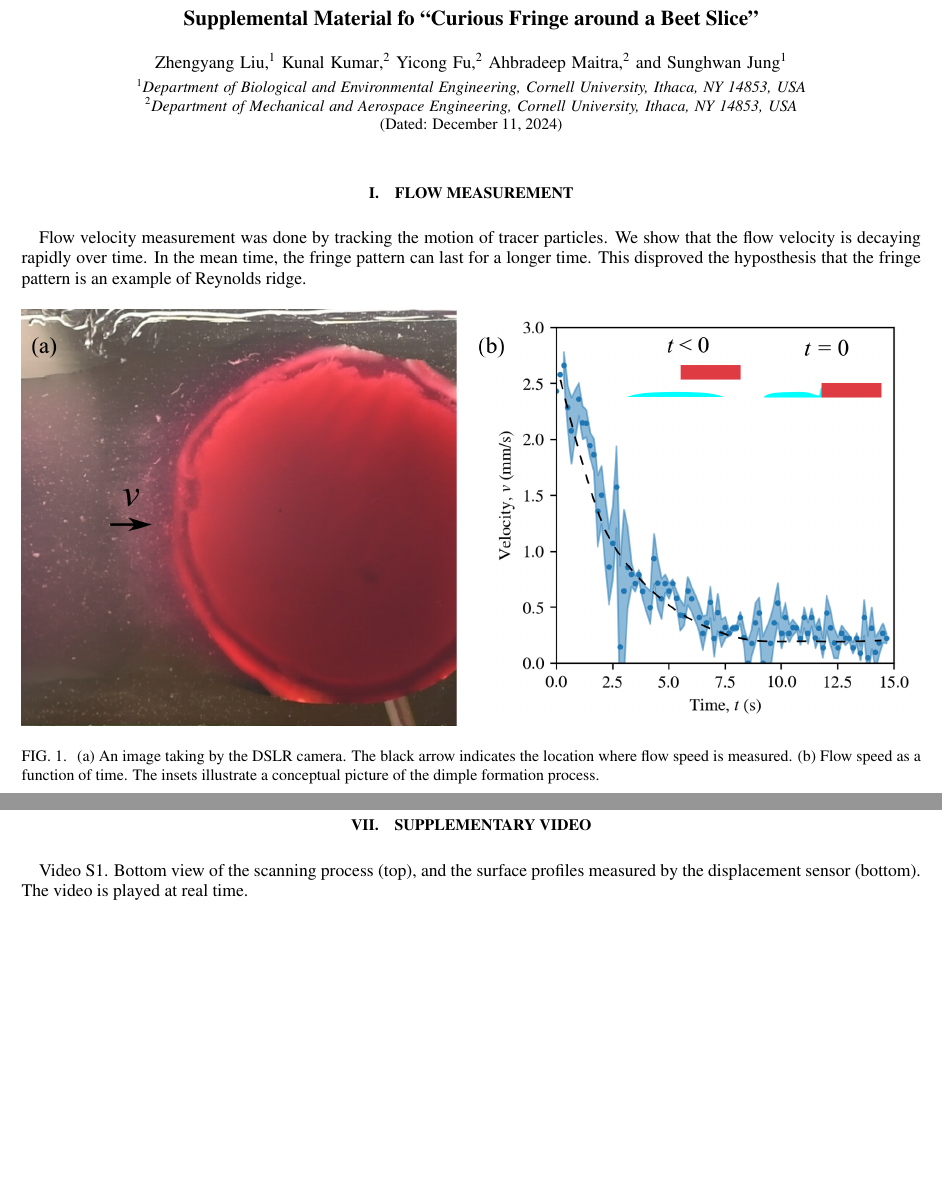
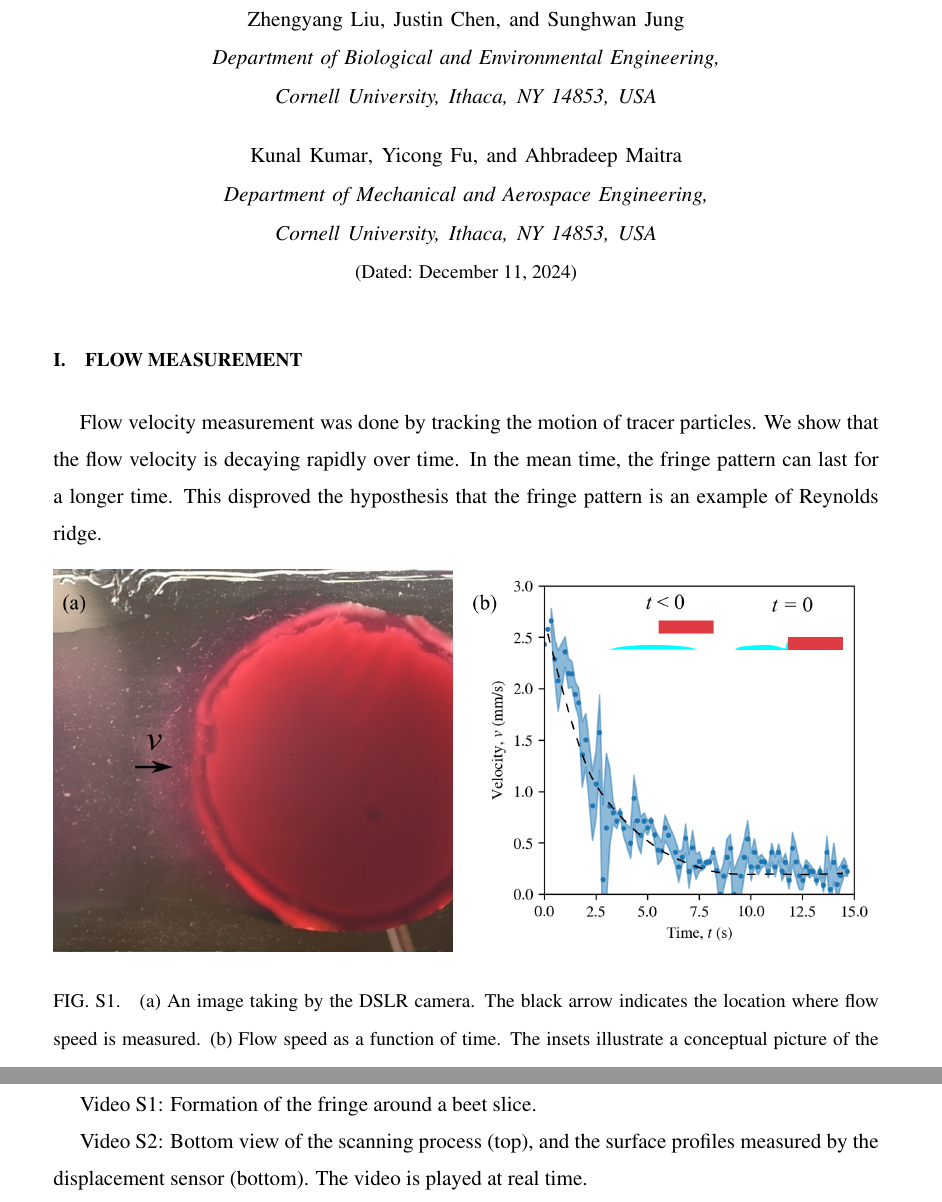
Before and after one commit to ZLoverty/WPM, a LaTeX paper (Drafts/Supplemental_Information/Supplemental_Information.tex): two parts of pages 1 and 7 of 7, joined at a grey line, cut at the place of the change, the shorter picture padded with empty space. Compiled offline with pdfLaTeX.

Commit message:
update SM

```diff
--- a/Drafts/Supplemental_Information/Supplemental_Information.tex
+++ b/Drafts/Supplemental_Information/Supplemental_Information.tex
@@ -1,4 +1,4 @@
-\documentclass[aps,pre,onecolumn,superscriptaddress,notitlepage,10pt]{revtex4-2}
+\documentclass[aps,preprint]{revtex4-2}
 
 \usepackage{amsmath,amsfonts,amssymb,bm}
 \usepackage{graphicx}
@@ -6,7 +6,7 @@
 \usepackage{times}
 \usepackage{float}
 \usepackage{xr}
-
+\renewcommand{\thefigure}{S\arabic{figure}}
 % Title and Author Information
 \begin{document}
 
@@ -18,6 +18,7 @@
 \author{Yicong Fu}
 \author{Ahbradeep Maitra}
 \affiliation{Department of Mechanical and Aerospace Engineering, Cornell University, Ithaca, NY 14853, USA}
+\author{Justin Chen}
 \author{Sunghwan Jung}
 \affiliation{Department of Biological and Environmental Engineering, Cornell University, Ithaca, NY 14853, USA}
 \date{\today}
@@ -127,8 +128,10 @@ Although my scaling analysis predicts that the dimple time should decrease when
 % \end{thebibliography}
 
 \newpage
-\section{Supplementary Video}
+\section{Supplementary Videos}
 
-Video S1. Bottom view of the scanning process (top), and the surface profiles measured by the displacement sensor (bottom). The video is played at real time.
+Video S1: Formation of the fringe around a beet slice.
+
+Video S2: Bottom view of the scanning process (top), and the surface profiles measured by the displacement sensor (bottom). The video is played at real time.
 
 \end{document}
```
Also changed, not shown: Drafts/Supplemental_Information/Supplemental_InformationNotes.bib (added, +2 -0 lines), Drafts/Supplemental_Information/Supplemental_Information.pdf, Drafts/Supplemental_Information/Supplemental_Information.tex (2 more changed lines), 6 other files.
